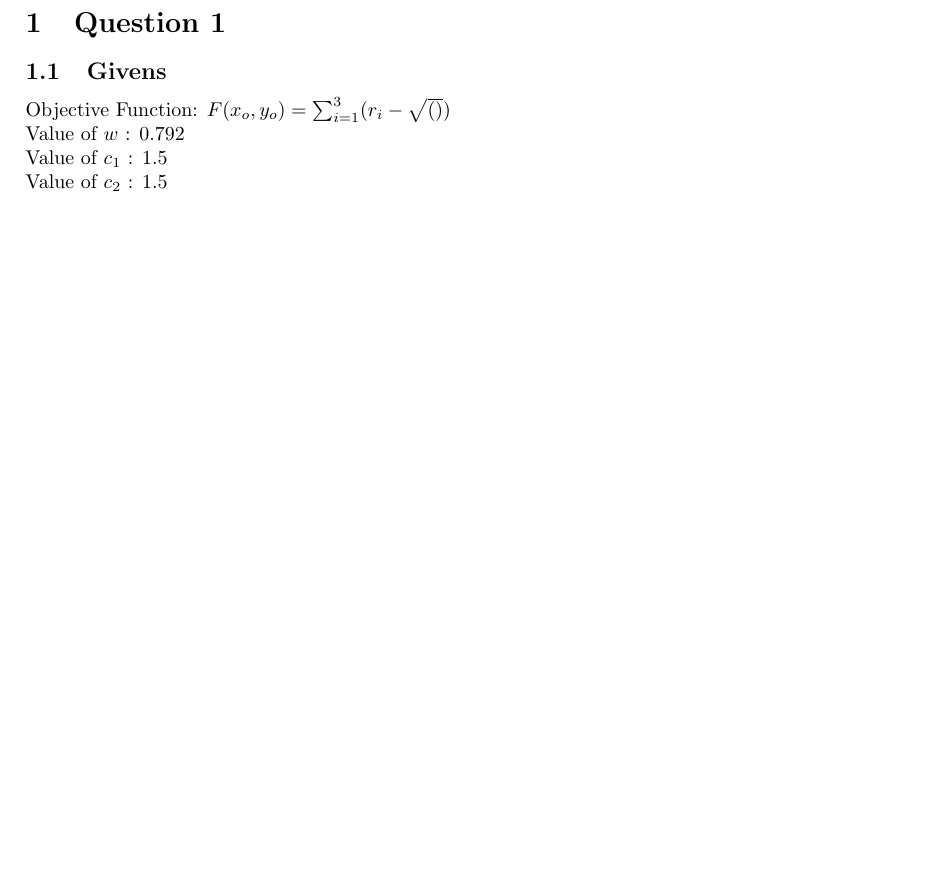
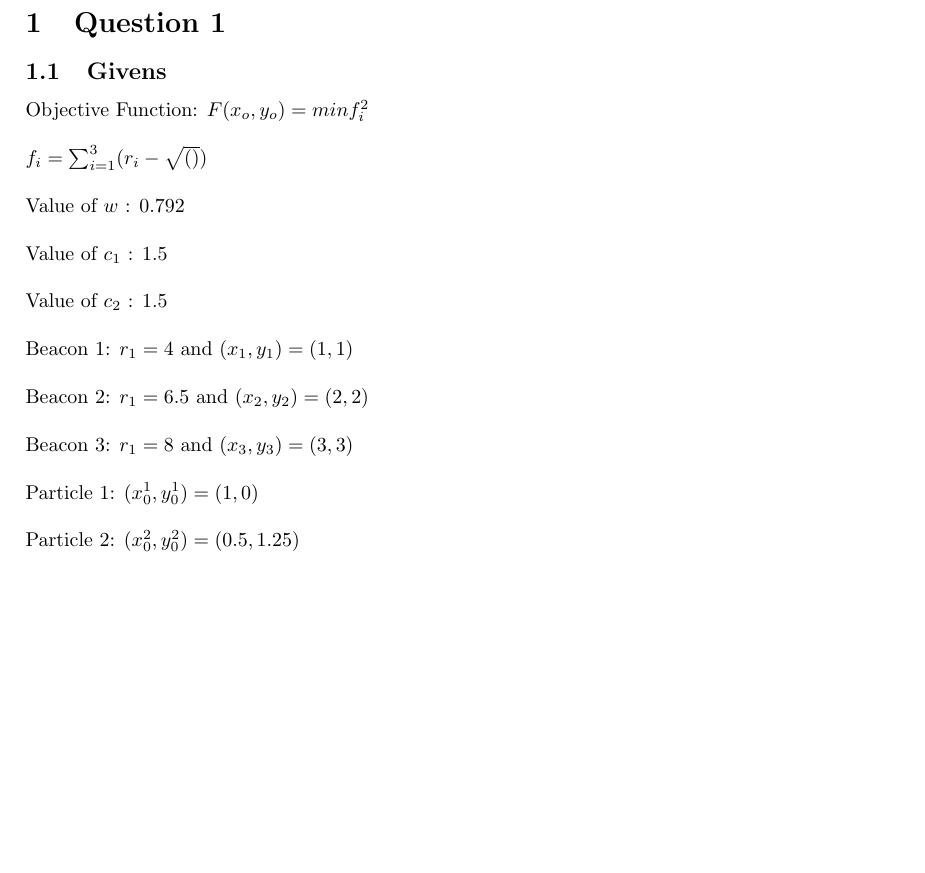
Before and after one commit to lucaswoj/ece457a, a LaTeX document (4/report.tex): part of page 1 of 3 before the commit and part of page 1 of 4 after it, cut so that both start at the same text, the shorter picture padded with empty space. Compiled offline with pdfLaTeX.

Commit message:
More of q1 with better formatting.

```diff
--- a/4/report.tex
+++ b/4/report.tex
@@ -31,11 +31,16 @@
 
 \section{Question 1}
 \subsection{Givens}
-Objective Function: $ F(x_o,y_o)=\sum_{i=1}^3(r_i - \sqrt{()})$\\
-Value of $w$ : 0.792\\
-Value of $c_1$ : 1.5\\
-Value of $c_2$ : 1.5\\
-\subsubsection{Beacon 1}
+Objective Function: $ F(x_o,y_o)=minf_i^2$\\\\
+$f_i=\sum_{i=1}^3(r_i - \sqrt{()})$\\\\
+Value of $w$ : 0.792\\\\
+Value of $c_1$ : 1.5\\\\
+Value of $c_2$ : 1.5\\\\
+Beacon 1: $r_1=4$ and $(x_1,y_1)=(1,1)$\\\\
+Beacon 2: $r_1=6.5$ and $(x_2,y_2)=(2,2)$\\\\
+Beacon 3: $r_1=8$ and $(x_3,y_3)=(3,3)$\\\\
+Particle 1: $(x_0^1,y_0^1)=(1,0)$\\\\
+Particle 2: $(x_0^2,y_0^2)=(0.5,1.25)$\\\\
 
 \subsection{Iteration 1}
 \subsubsection{Particle 1}
```
